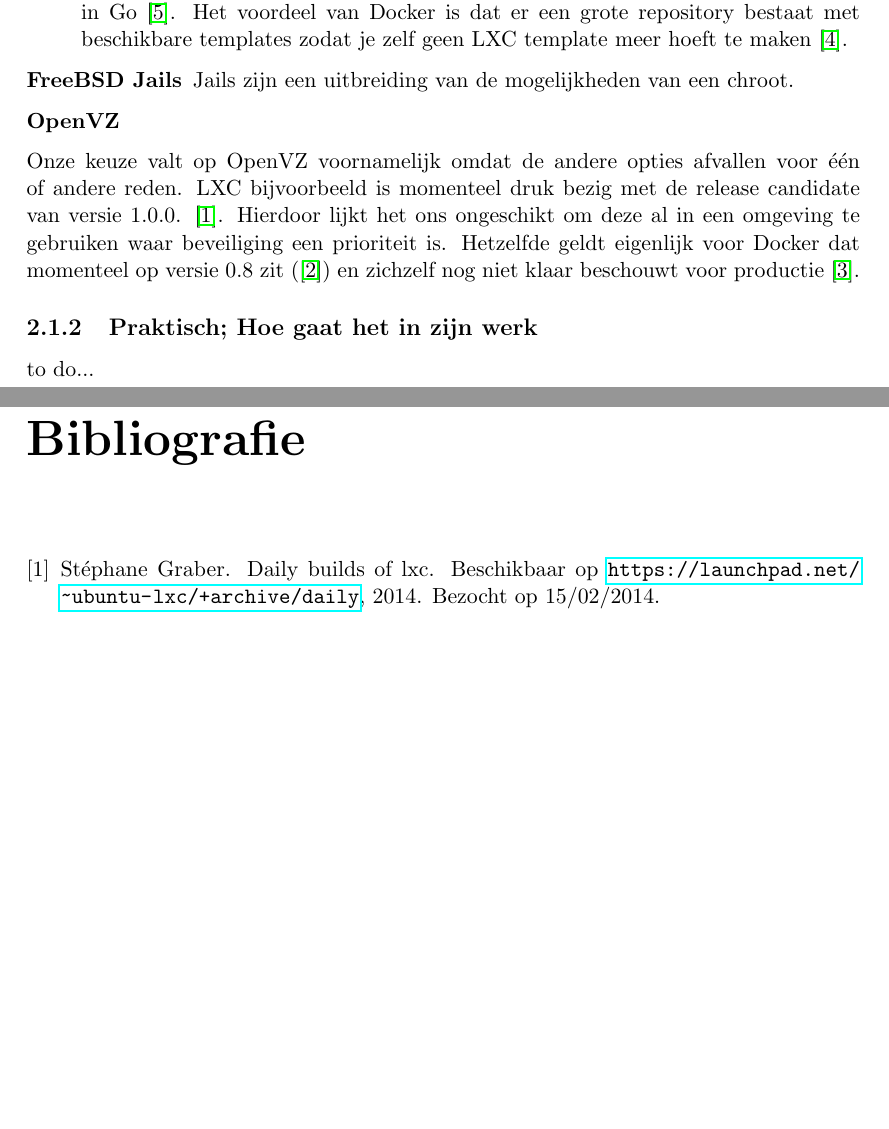
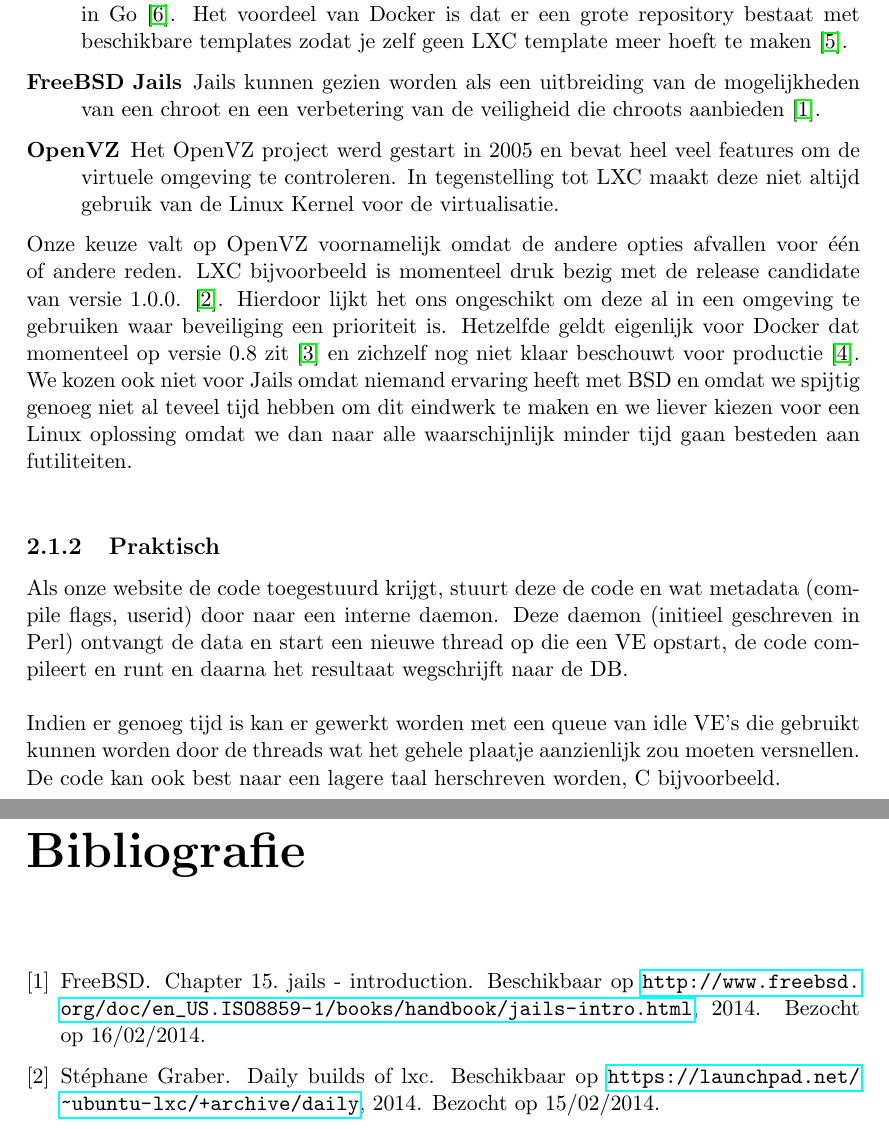
Before and after one commit to adriaandens/Eindwerk-Verslag, a LaTeX document (verslag.tex, which reads problemen/checker.tex): two parts of pages 5 and 6 of 6, joined at a grey line, cut so that both start at the same text, the shorter picture padded with empty space. Compiled offline with pdfLaTeX.

Commit message:
Wat bijgeschreven, wat aangepast

```diff
--- a/problemen/checker.tex
+++ b/problemen/checker.tex
@@ -13,14 +13,13 @@ Er zijn enkele verschillende praktische implementaties van OS-level virtualisati
 \begin{description}
 \item[LXC] LXC of Linux Containers maakt gebruik van cgroups (control groups) en namespaces om OS-level virtualisatie toe te laten. LXC maakt dus gebruik van de Linux kernel om virtualisatie aan te bieden.
 \item[Docker] Docker gebruikt LXC om virtualisatie aan te bieden en is geprogrammeerd in Go \cite{dockergithub}. Het voordeel van Docker is dat er een grote repository bestaat met beschikbare templates zodat je zelf geen LXC template meer hoeft te maken \cite{dockerrepo}.
-\item[FreeBSD Jails] Jails zijn een uitbreiding van de mogelijkheden van een chroot.
-\item[OpenVZ]
+\item[FreeBSD Jails] Jails kunnen gezien worden als een uitbreiding van de mogelijkheden van een chroot en een verbetering van de veiligheid die chroots aanbieden \cite{freebsd}.
+\item[OpenVZ] Het OpenVZ project werd gestart in 2005 en bevat heel veel features om de virtuele omgeving te controleren. In tegenstelling tot LXC maakt deze niet altijd gebruik van de Linux Kernel voor de virtualisatie.
 \end{description}
 
-Onze keuze valt op OpenVZ voornamelijk omdat de andere opties afvallen voor \'e\'en of andere reden. LXC bijvoorbeeld is momenteel druk bezig met de release candidate van versie 1.0.0. \cite{lxcbuilds}. Hierdoor lijkt het ons ongeschikt om deze al in een omgeving te gebruiken waar beveiliging een prioriteit is. Hetzelfde geldt eigenlijk voor Docker dat momenteel op versie 0.8 zit (\cite{dockerpunt8}) en zichzelf nog niet klaar beschouwt voor productie \cite{dockerv1}.
+Onze keuze valt op OpenVZ voornamelijk omdat de andere opties afvallen voor \'e\'en of andere reden. LXC bijvoorbeeld is momenteel druk bezig met de release candidate van versie 1.0.0. \cite{lxcbuilds}. Hierdoor lijkt het ons ongeschikt om deze al in een omgeving te gebruiken waar beveiliging een prioriteit is. Hetzelfde geldt eigenlijk voor Docker dat momenteel op versie 0.8 zit \cite{dockerpunt8} en zichzelf nog niet klaar beschouwt voor productie \cite{dockerv1}. We kozen ook niet voor Jails omdat niemand ervaring heeft met BSD en omdat we spijtig genoeg niet al teveel tijd hebben om dit eindwerk te maken en we liever kiezen voor een Linux oplossing omdat we dan naar alle waarschijnlijk minder tijd gaan besteden aan futiliteiten.\\
 
-\subsection{Praktisch; Hoe gaat het in zijn werk}
-% c code uploaden via PHP form, je kan met radiobuttons selecteren welke opties je aan gcc meegeeft.
-% PHP doet wat checks en stuurt het daarna door naar een daemon (bereikbaar via een privaat ip adres) die het vandaar overneemt. PHP kan nu al aan de gebruiker zeggen dat men bezig is de oefening na te kijken.
-% De daemon start een nieuwe thread die de code nakijkt,
-to do...
+\subsection{Praktisch}
+Als onze website de code toegestuurd krijgt, stuurt deze de code en wat metadata (compile flags, userid) door naar een interne daemon. Deze daemon (initieel geschreven in Perl) ontvangt de data en start een nieuwe thread op die een VE opstart, de code compileert en runt en daarna het resultaat wegschrijft naar de DB.\\
+\\
+Indien er genoeg tijd is kan er gewerkt worden met een queue van idle VE's die gebruikt kunnen worden door de threads wat het gehele plaatje aanzienlijk zou moeten versnellen. De code kan ook best naar een lagere taal herschreven worden, C bijvoorbeeld.
```
Also changed, not shown: bronnen.bib (+8 -0 lines), verslag.pdf, problemen/checker.tex (4 more changed lines), 1 other file.
